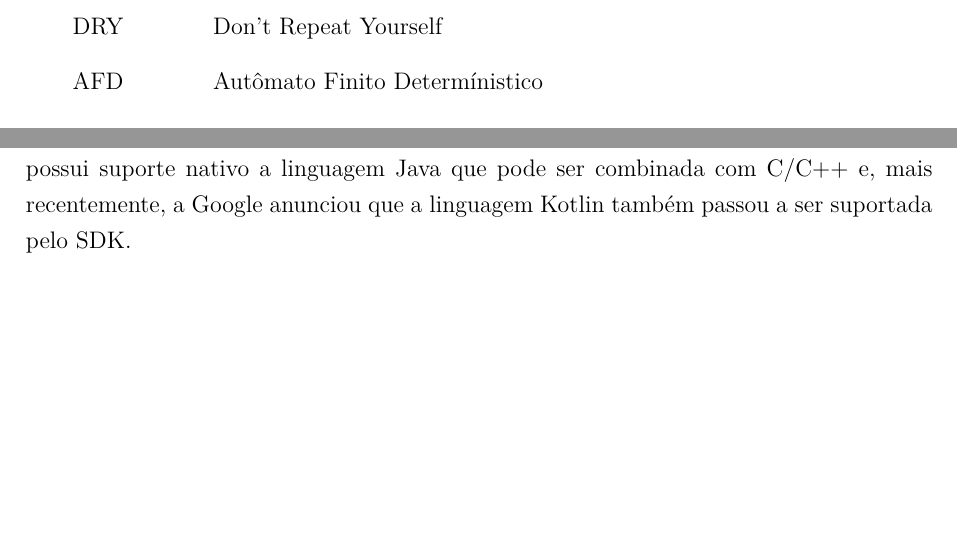
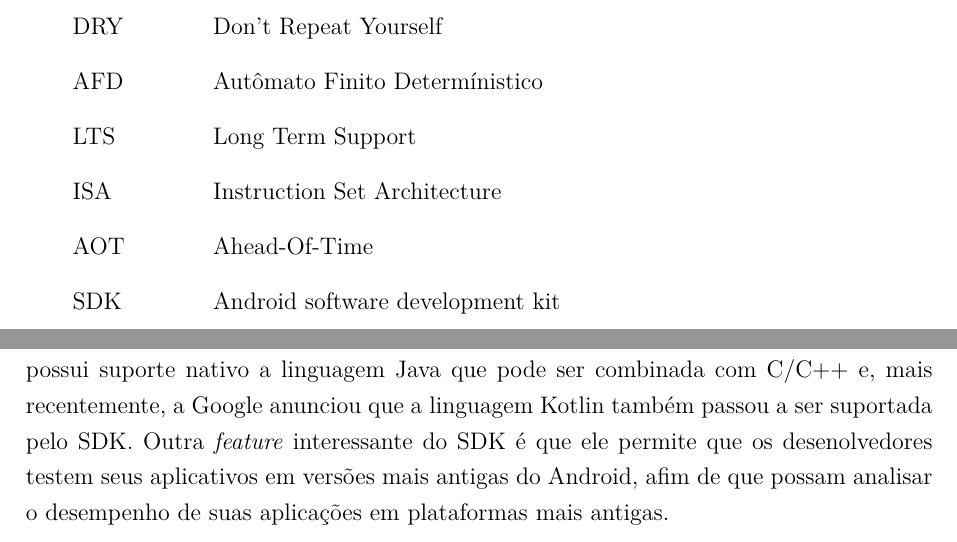
Before and after one commit to Olegario96/TCC, a LaTeX thesis (src/tex/tcc.tex): two parts of pages 21 and 51 of 93, joined at a grey line, cut so that both start at the same text, the shorter picture padded with empty space. Compiled offline with pdfLaTeX.

Commit message:
Fixing acronyms

```diff
--- a/src/tex/tcc.tex
+++ b/src/tex/tcc.tex
@@ -426,14 +426,15 @@
   % inserir lista de abreviaturas e siglas
   % ---
   \begin{siglas}
-    %\item[Fig.] Area of the $i^{th}$ component
     \item[FraG] *A CONFIRMAR*
     \item[XP] Extreming Programming
     \item[TDD] Test Development Driven
     \item[DRY] Don't Repeat Yourself
     \item[AFD] Autômato Finito Determínistico
-    %\item[123] Isto é outro número
-    %\item[lauro cesar] este é o meu nome
+    \item[LTS] Long Term Support
+    \item[ISA] Instruction Set Architecture
+    \item[AOT] Ahead-Of-Time
+    \item[SDK] Android software development kit
   \end{siglas}
   % ---
 
@@ -1267,7 +1268,10 @@
         o SDK (\textit{Android software development kit}). O SDK possui ferramentas como: debugger,
         bibliotecas (API's), emulador baseado no QEMU, documentação. O SDK possui suporte nativo
         a linguagem Java que pode ser combinada com C/C++ e, mais recentemente, a Google anunciou
-        que a linguagem Kotlin também passou a ser suportada pelo SDK.
+        que a linguagem Kotlin também passou a ser suportada pelo SDK. Outra \textit{feature}
+        interessante do SDK é que ele permite que os desenolvedores testem seus aplicativos
+        em versões mais antigas do Android, afim de que possam analisar o desempenho de suas
+        aplicações em plataformas mais antigas.
 
       \section{Desenvolvimento de aplicações mobile}
       \section{Desenvolvimento de aplicações mobile, usando um caso real}
```
